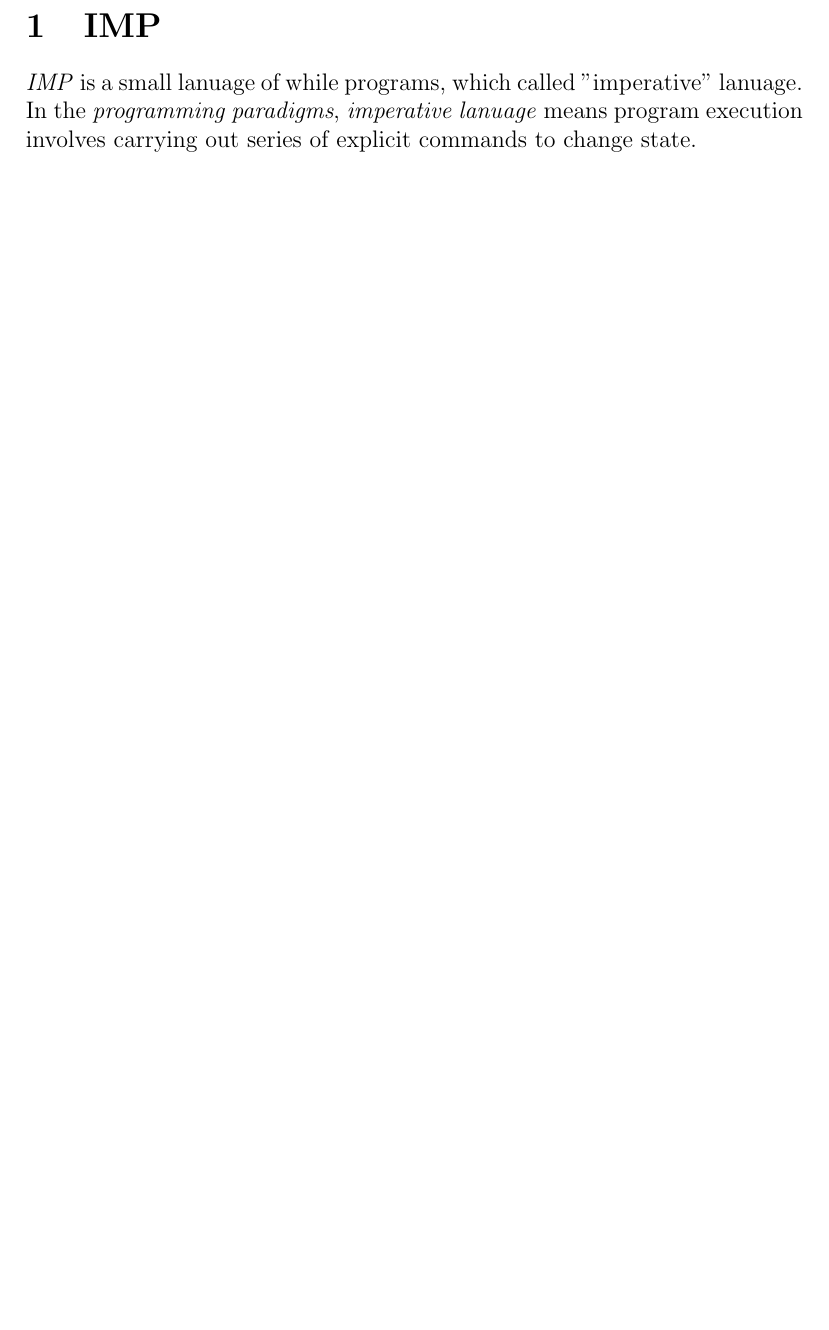
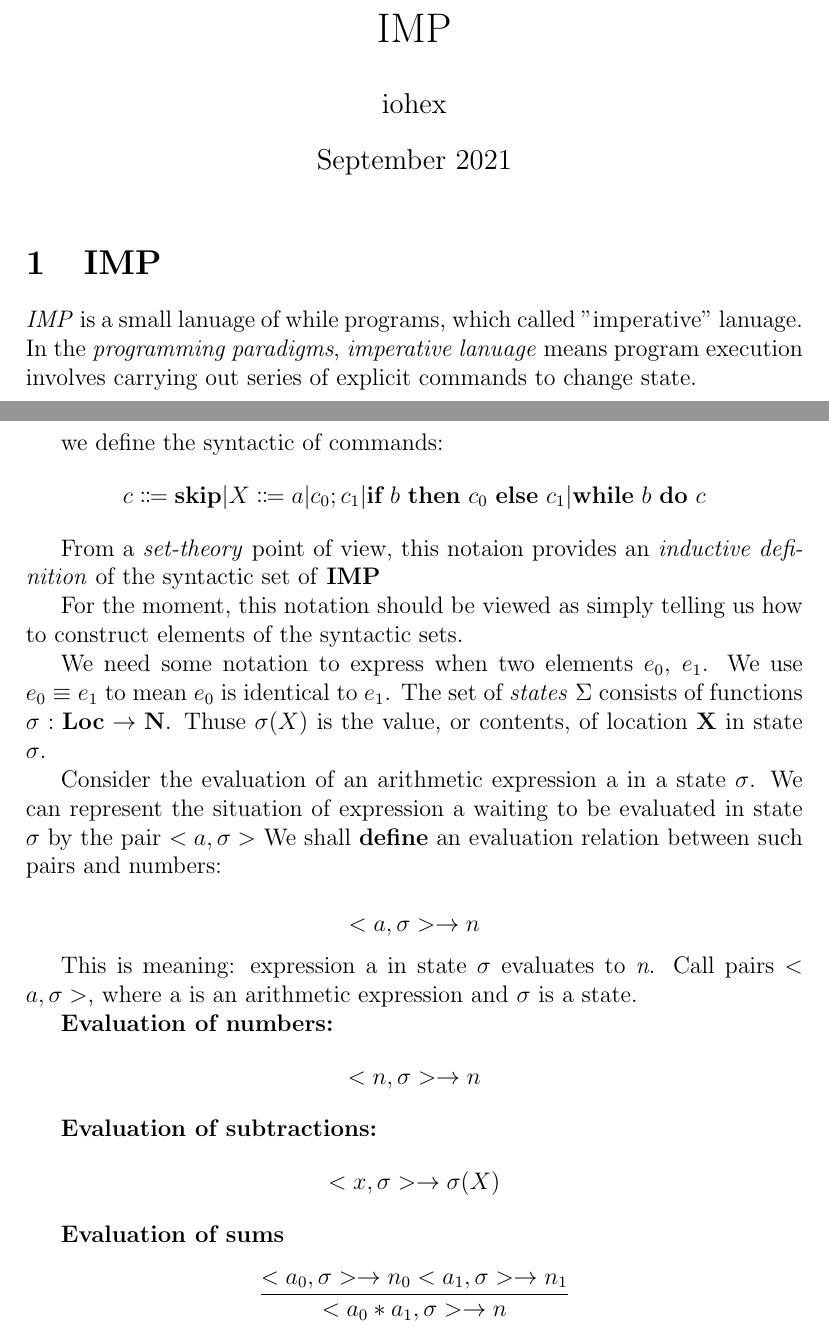
Before and after one commit to iohehe/daidaididi, a LaTeX document (01.形式语义/notes/IMP.tex): part of the page before the commit and two parts of pages 1 and 2 of 2 after it, the two joined at a grey line, cut at the place of the change, the shorter picture padded with empty space. Compiled offline with pdfLaTeX.

Commit message:
2.02, 形式语义:IMP

```diff
--- a/01.形式语义/notes/IMP.tex
+++ b/01.形式语义/notes/IMP.tex
@@ -3,9 +3,12 @@
 \usepackage{url}
 \usepackage{mathtools}
 
+\title{IMP}
+\author{iohex}
+\date{September 2021}
+
 \begin{document}
-    \title{IMP}
-    \author{iohex}
+    \maketitle
 \section{IMP}
     \emph{IMP} is a small lanuage of while programs, which called "imperative" lanuage.
     In the \emph{programming paradigms}, \emph{imperative lanuage} means program execution involves carrying out series of explicit commands to change state.
@@ -31,6 +35,6 @@
     %
     The symbol "::=" should be read as "can be" (p.s. BNF isn't it?)
 
-    %
+    % boolean expressions
     And for \textbf{Bexp}:
     \[
@@ -38,4 +42,63 @@
     \]
+
+    % commands
+    we define the syntactic of commands:
+    \[
+        c \Coloneqq \textbf{skip} | X \Coloneq a | c_0;c_1 | \textbf{if}\ b\ \textbf{then}\ c_0\  \textbf{else}\ c_1 | \textbf{while}\ b\ \textbf{do}\ c
+    \]
+
+    From a \emph{set-theory} point of view, this notaion provides an \emph{inductive definition} of the syntactic set of \textbf{IMP}
+
+    %
+    For the moment, this notation should be viewed as simply telling us how to construct elements of the syntactic sets.
+
+    %
+    We need some notation to express when two elements \textit{$e_0$}, \textit{$e_1$}.
+    %
+    We use $e_0 \equiv e_1$ to mean \textit{$e_0$} is identical to \textit{$e_1$}.
+    %
+    The set of \textit{states} $\Sigma$ consists of functions $\sigma: \textbf{Loc} \rightarrow \textbf{N}$.
+    %
+    Thuse $\sigma(X)$ is the value, or contents, of location \textbf{X} in state $\sigma$.
+
+    %
+    Consider the evaluation of an arithmetic expression a in a state $\sigma$.
+    %
+    We can represent the situation of expression a waiting to be evaluated in state $\sigma$ by the pair $<a, \sigma>$
+    %
+    We shall \textbf{define} an evaluation relation between such pairs and numbers:
+
+        %
+        \[
+            <a, \sigma> \rightarrow n
+        \]
+        %
+
+    %
+    This is meaning: expression a in state $\sigma$ evaluates to \textit{n}.
+    %
+    Call pairs $<a, \sigma>$, where a is an arithmetic expression and $\sigma$ is a state.
+
+    %
+    \textbf{Evaluation of numbers:}
+    %
+        \[
+            <n, \sigma> \rightarrow n
+        \]
+
+    %
+    \textbf{Evaluation of subtractions:}
+    %
+        \[
+            <x, \sigma> \rightarrow \sigma(X)
+        \]
+
+    %
+    \textbf{Evaluation of sums}
+
+        \[
+            \frac{<a_0, \sigma> \rightarrow n_0 <a_1, \sigma> \rightarrow n_1}{<a_0 * a_1, \sigma> \rightarrow n}
+        \]
 
 
 
```
Also changed, not shown: 01.形式语义/notes/IMP.pdf, 01.形式语义/notes/IMP.tex (3 more changed lines).
